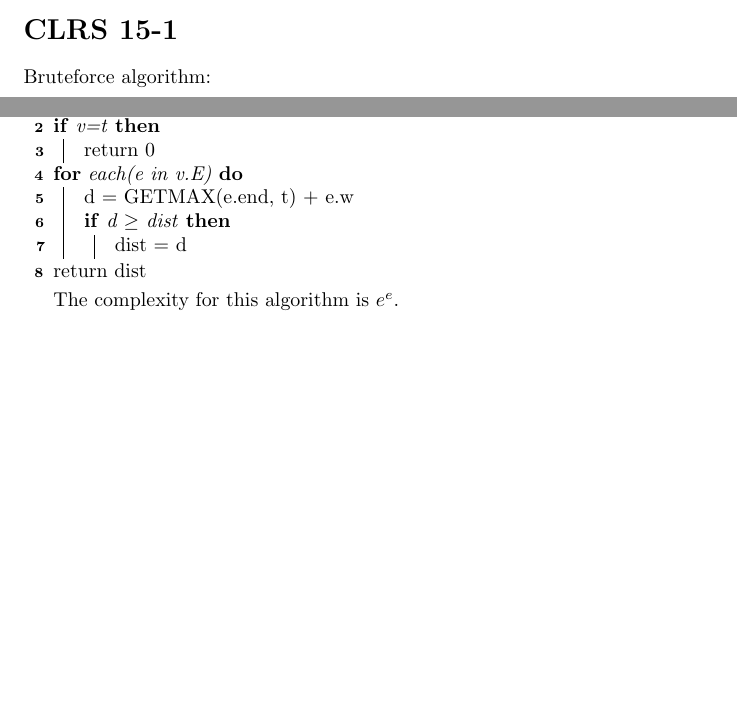
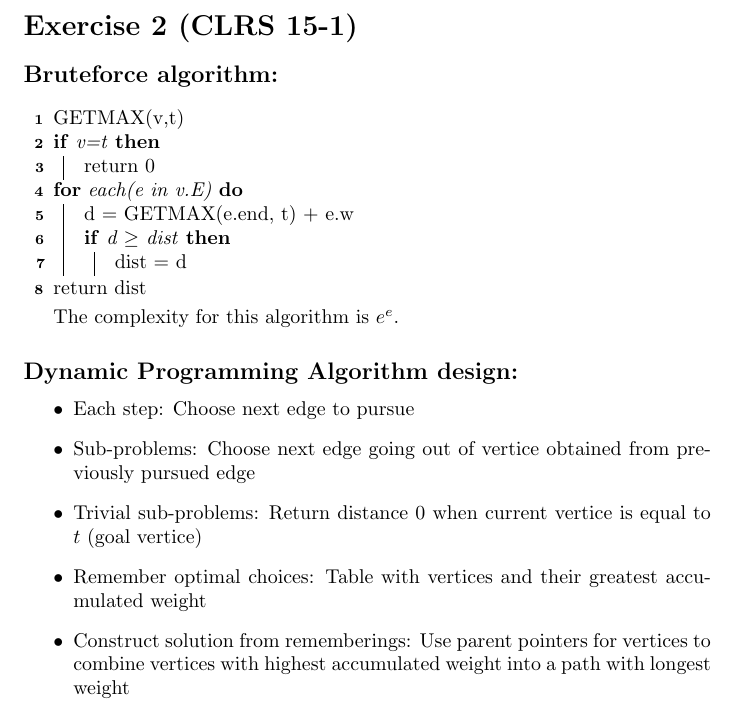
Before and after one commit to Thalmann/courses, a LaTeX document (AALG/SelfStudy1/main.tex): two parts of pages 2 and 3 of 3 before the commit and part of page 3 of 3 after it, the two joined at a grey line, cut at the place of the change, the shorter picture padded with empty space. Compiled offline with pdfLaTeX.

Commit message:
Added dynamic programming algorithm design approach

```diff
--- a/AALG/SelfStudy1/main.tex
+++ b/AALG/SelfStudy1/main.tex
@@ -37,8 +37,9 @@ We now determine the completion time $c_i$ of the tasks.
 $c_j=p_1+p_2+\dots+p_{j-1}+p_j + p_{j+1} + p_{j+2} + \dots + p_n$\\
 $c_{j}=p_1+p_2+\dots+p_{j-1}+p_j + p_{j+1} + p_{j+2} + \dots + p_n$\\
 
-\section*{CLRS 15-1}
-Bruteforce algorithm:
+\section*{Exercise 2 (CLRS 15-1)}
+
+\subsection*{Bruteforce algorithm:}
 
 \begin{algorithm}[H]
 GETMAX(v,t)
@@ -48,4 +49,15 @@ GETMAX(v,t)
 return dist
 \end{algorithm}
 The complexity for this algorithm is $e^e$.
+
+\subsection*{Dynamic Programming Algorithm design:}
+
+\begin{itemize}
+\item{Each step: Choose next edge to pursue}
+\item{Sub-problems: Choose next edge going out of vertice obtained from previously pursued edge}
+\item{Trivial sub-problems: Return distance 0 when current vertice is equal to $t$ (goal vertice)}
+\item{Remember optimal choices: Table with vertices and their greatest accumulated weight}
+\item{Construct solution from rememberings: Use parent pointers for vertices to combine vertices with highest accumulated weight into a path with longest weight}
+\end{itemize}
+
 \end{document}
```
